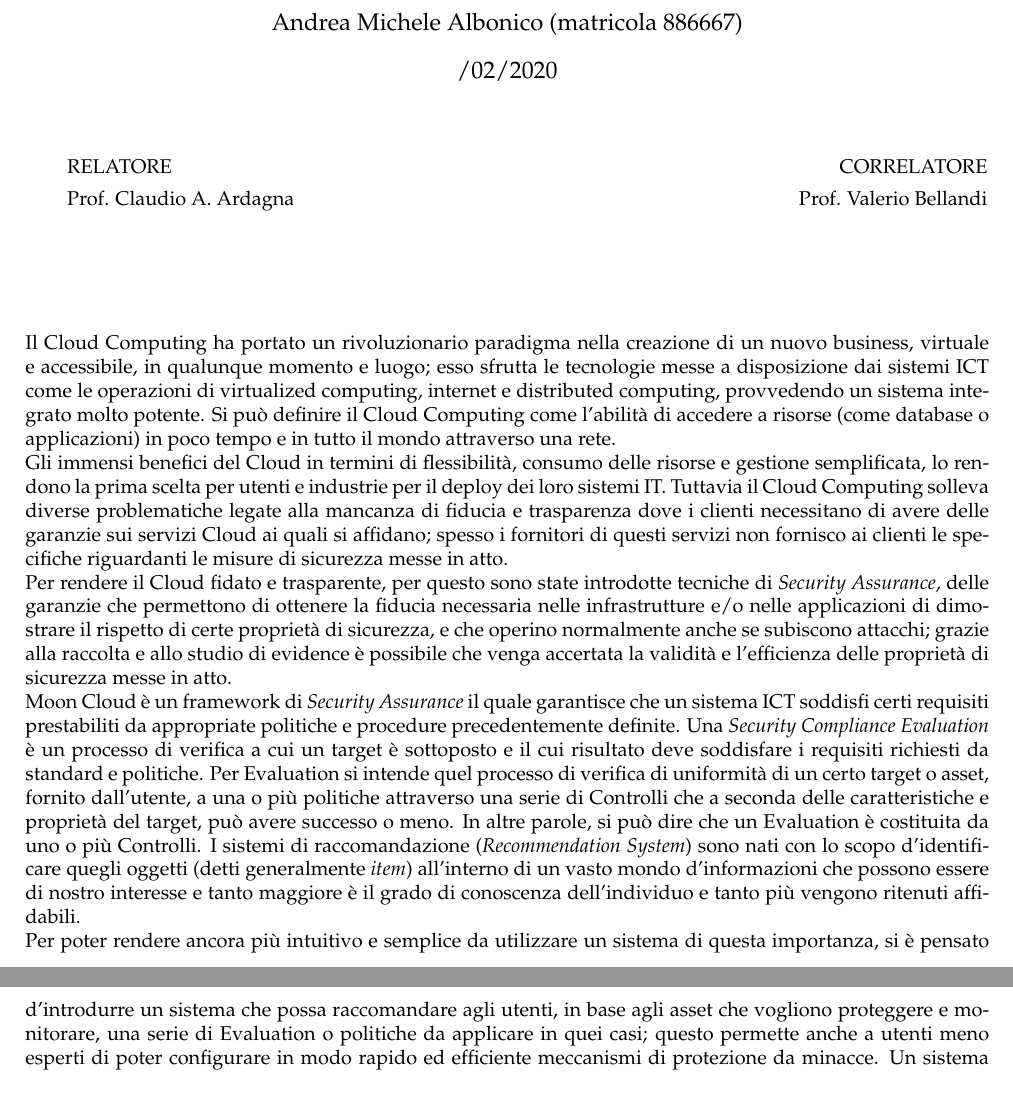
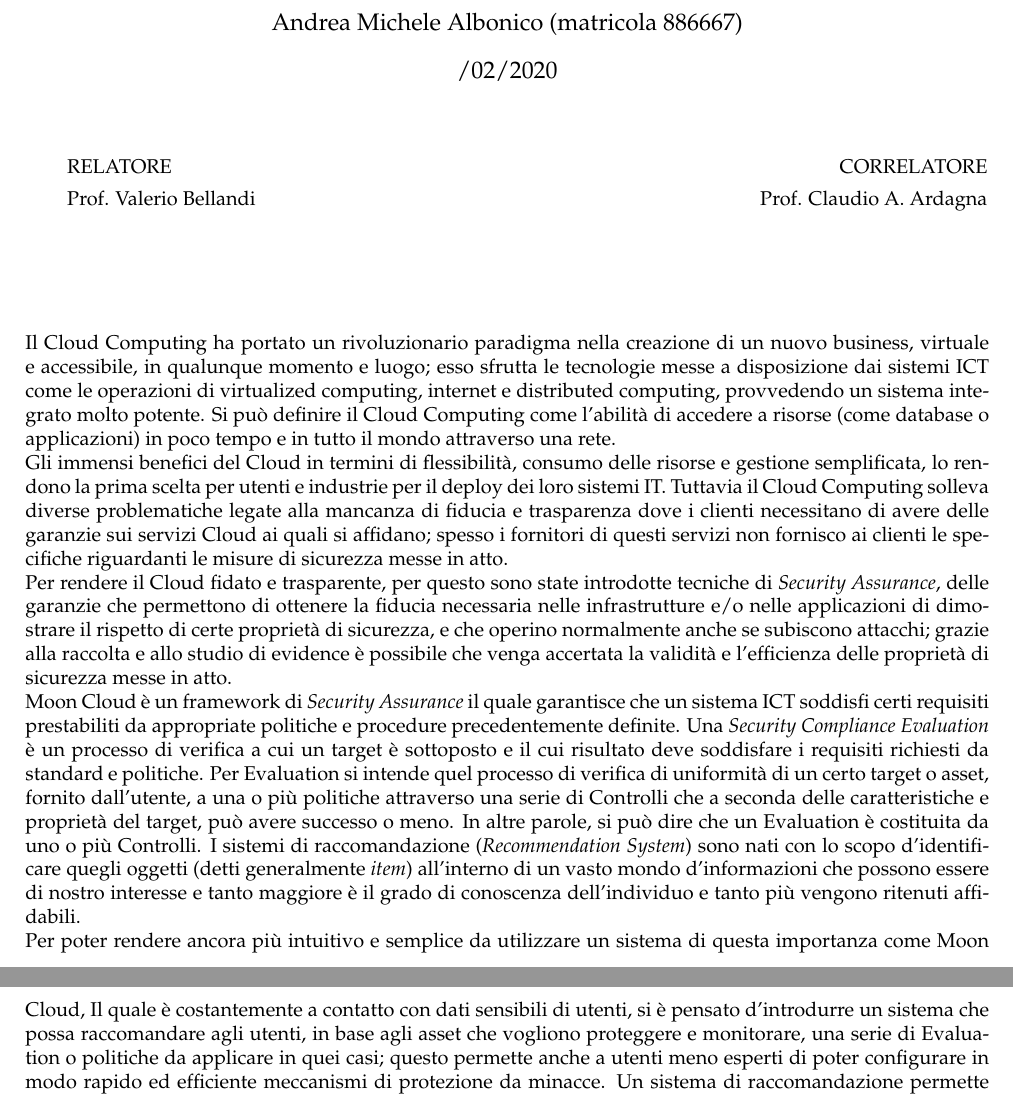
Before and after one commit to albodufie/mooncloud_recommendation-thesis, a LaTeX document (summary.tex): two parts of pages 1 and 2 of 2, joined at a grey line, cut so that both start at the same text. Compiled offline with pdfLaTeX.

Commit message:
update gen

```diff
--- a/summary.tex
+++ b/summary.tex
@@ -30,7 +30,7 @@ facente parte dell'ambito della Security Assurance}}
             \begin{flushleft}
                 {
                     RELATORE\\[.15cm]
-                    Prof. Claudio A. Ardagna
+                    Prof. Valerio Bellandi
                 }
             \end{flushleft}
         \end{minipage}
@@ -39,7 +39,7 @@ facente parte dell'ambito della Security Assurance}}
             \begin{flushright}
                 {
                     CORRELATORE\\[.15cm]
-                    Prof. Valerio Bellandi\\[.1cm]
+                    Prof. Claudio A. Ardagna\\[.1cm]
                 }
             \end{flushright}
         \end{minipage}
@@ -70,7 +70,7 @@ si può dire che un Evaluation è costituita da uno o più Controlli.
 I sistemi di raccomandazione (\textit{Recommendation System}) sono nati con lo scopo d'identificare quegli oggetti (detti generalmente \textit{item})
 all'interno di un vasto mondo d'informazioni che possono essere di nostro interesse e tanto maggiore è il grado di conoscenza dell'individuo
 e tanto più vengono ritenuti affidabili.\hfill\break
-Per poter rendere ancora più intuitivo e semplice da utilizzare un sistema di questa importanza, si è pensato d'introdurre un sistema
-che possa raccomandare agli utenti, in base agli asset che vogliono proteggere e monitorare, una serie di Evaluation o politiche da
-applicare in quei casi; questo permette anche a utenti meno esperti di poter configurare in modo rapido ed efficiente meccanismi di
-protezione da minacce. Un sistema di raccomandazione permette di selezionare all’interno di un ampio catalogo, un numero limitato di prodotti
+Per poter rendere ancora più intuitivo e semplice da utilizzare un sistema di questa importanza come Moon Cloud, Il quale è costantemente a
+contatto con dati sensibili di utenti, si è pensato d'introdurre un sistema che possa raccomandare agli utenti, in base agli asset che
+vogliono proteggere e monitorare, una serie di Evaluation o politiche da applicare in quei casi; questo permette anche a utenti meno
+esperti di poter configurare in modo rapido ed efficiente meccanismi di protezione da minacce. Un sistema di raccomandazione permette
```
Also changed, not shown: main.tex (+2 -2 lines), main.pdf, summary.pdf, summary.tex (8 more changed lines).
